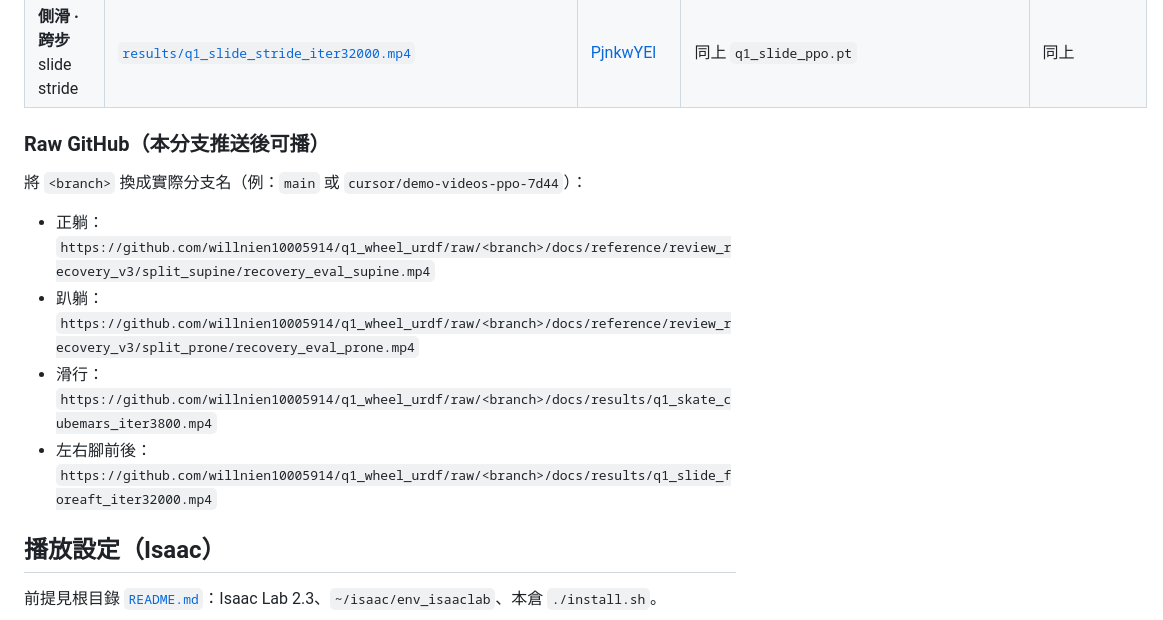
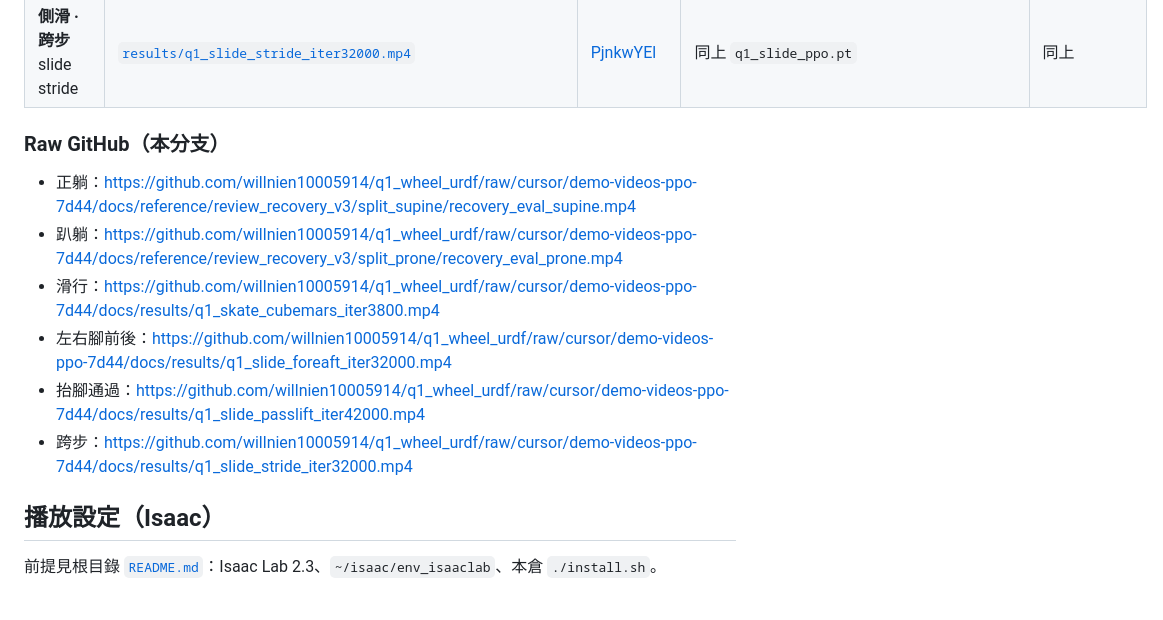
Before and after one commit to willnien10005914/q1_wheel_urdf, a Markdown page: docs/demos/README.md, the part around the change. GitHub-like rendering.

Commit message:
Point demo raw GitHub links at the docs branch.
Use cursor/demo-videos-ppo-7d44 so review clips play before merge to main.

```diff
--- a/docs/demos/README.md
+++ b/docs/demos/README.md
@@ -13,14 +13,14 @@
 | **側滑 · 抬腳通過** slide passlift | [`results/q1_slide_passlift_iter42000.mp4`](../results/q1_slide_passlift_iter42000.mp4) | [pNhvqoqe](https://gofile.io/d/pNhvqoqe) | 同上 `q1_slide_ppo.pt` | 同上 |
 | **側滑 · 跨步** slide stride | [`results/q1_slide_stride_iter32000.mp4`](../results/q1_slide_stride_iter32000.mp4) | [PjnkwYEl](https://gofile.io/d/PjnkwYEl) | 同上 `q1_slide_ppo.pt` | 同上 |
 
-### Raw GitHub（本分支推送後可播）
+### Raw GitHub（本分支）
 
-將 `<branch>` 換成實際分支名（例：`main` 或 `cursor/demo-videos-ppo-7d44`）：
-
-- 正躺：`https://github.com/willnien10005914/q1_wheel_urdf/raw/<branch>/docs/reference/review_recovery_v3/split_supine/recovery_eval_supine.mp4`
-- 趴躺：`https://github.com/willnien10005914/q1_wheel_urdf/raw/<branch>/docs/reference/review_recovery_v3/split_prone/recovery_eval_prone.mp4`
-- 滑行：`https://github.com/willnien10005914/q1_wheel_urdf/raw/<branch>/docs/results/q1_skate_cubemars_iter3800.mp4`
-- 左右腳前後：`https://github.com/willnien10005914/q1_wheel_urdf/raw/<branch>/docs/results/q1_slide_foreaft_iter32000.mp4`
+- 正躺：https://github.com/willnien10005914/q1_wheel_urdf/raw/cursor/demo-videos-ppo-7d44/docs/reference/review_recovery_v3/split_supine/recovery_eval_supine.mp4
+- 趴躺：https://github.com/willnien10005914/q1_wheel_urdf/raw/cursor/demo-videos-ppo-7d44/docs/reference/review_recovery_v3/split_prone/recovery_eval_prone.mp4
+- 滑行：https://github.com/willnien10005914/q1_wheel_urdf/raw/cursor/demo-videos-ppo-7d44/docs/results/q1_skate_cubemars_iter3800.mp4
+- 左右腳前後：https://github.com/willnien10005914/q1_wheel_urdf/raw/cursor/demo-videos-ppo-7d44/docs/results/q1_slide_foreaft_iter32000.mp4
+- 抬腳通過：https://github.com/willnien10005914/q1_wheel_urdf/raw/cursor/demo-videos-ppo-7d44/docs/results/q1_slide_passlift_iter42000.mp4
+- 跨步：https://github.com/willnien10005914/q1_wheel_urdf/raw/cursor/demo-videos-ppo-7d44/docs/results/q1_slide_stride_iter32000.mp4
 
 ## 播放設定（Isaac）
 
```
Also changed, not shown: README.md (+5 -5 lines).
